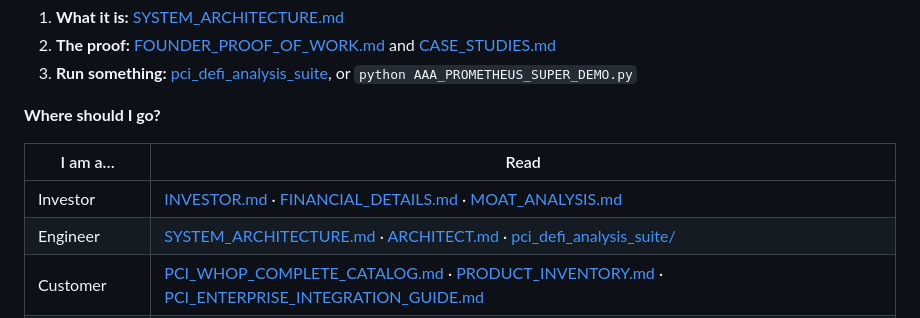
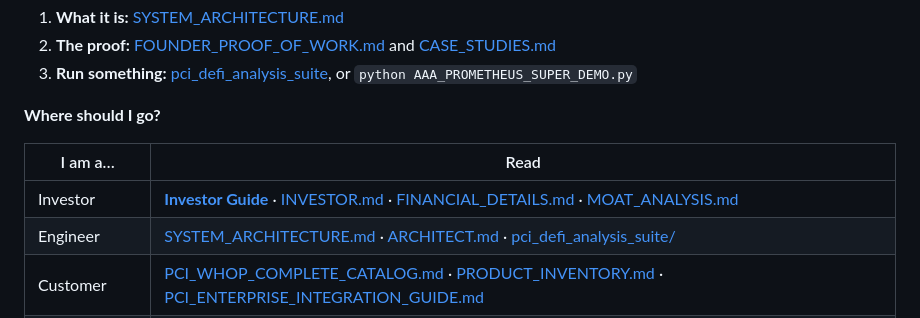
Before and after one commit to Positive-Change-Institute-LLC/positive-change-showcase, a Markdown page: README.md, the part around one of its changes. Drawn GitHub-style.

```diff
--- a/README.md
+++ b/README.md
@@ -11,7 +17,7 @@
 
 | I am a… | Read |
 |---|---|
-| Investor | [INVESTOR.md](./INVESTOR.md) · [FINANCIAL_DETAILS.md](./FINANCIAL_DETAILS.md) · [MOAT_ANALYSIS.md](./MOAT_ANALYSIS.md) |
+| Investor | **[Investor Guide](./INVESTOR_GUIDE.md)** · [INVESTOR.md](./INVESTOR.md) · [FINANCIAL_DETAILS.md](./FINANCIAL_DETAILS.md) · [MOAT_ANALYSIS.md](./MOAT_ANALYSIS.md) |
 | Engineer | [SYSTEM_ARCHITECTURE.md](./SYSTEM_ARCHITECTURE.md) · [ARCHITECT.md](./ARCHITECT.md) · [pci_defi_analysis_suite/](./pci_defi_analysis_suite/) |
 | Customer | [PCI_WHOP_COMPLETE_CATALOG.md](./PCI_WHOP_COMPLETE_CATALOG.md) · [PRODUCT_INVENTORY.md](./PRODUCT_INVENTORY.md) · [PCI_ENTERPRISE_INTEGRATION_GUIDE.md](./PCI_ENTERPRISE_INTEGRATION_GUIDE.md) |
 | Hiring manager | [PCI_DEVELOPER_RESUME.md](./PCI_DEVELOPER_RESUME.md) · [FOUNDER_PROOF_OF_WORK.md](./FOUNDER_PROOF_OF_WORK.md) |
```
Also changed, not shown: other parts of README.md (+7 -1 lines), REPO_MAP.md (+6 -0 lines).
